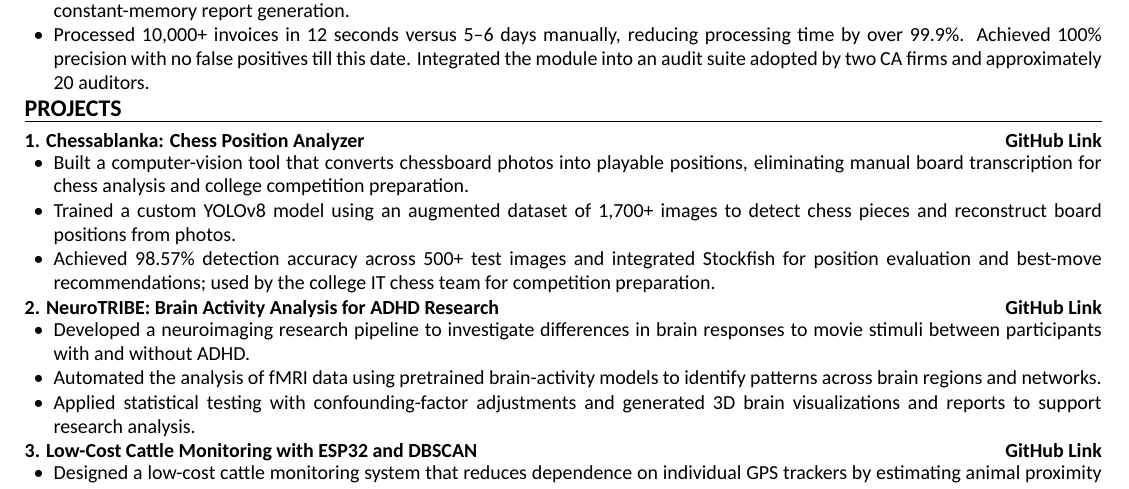
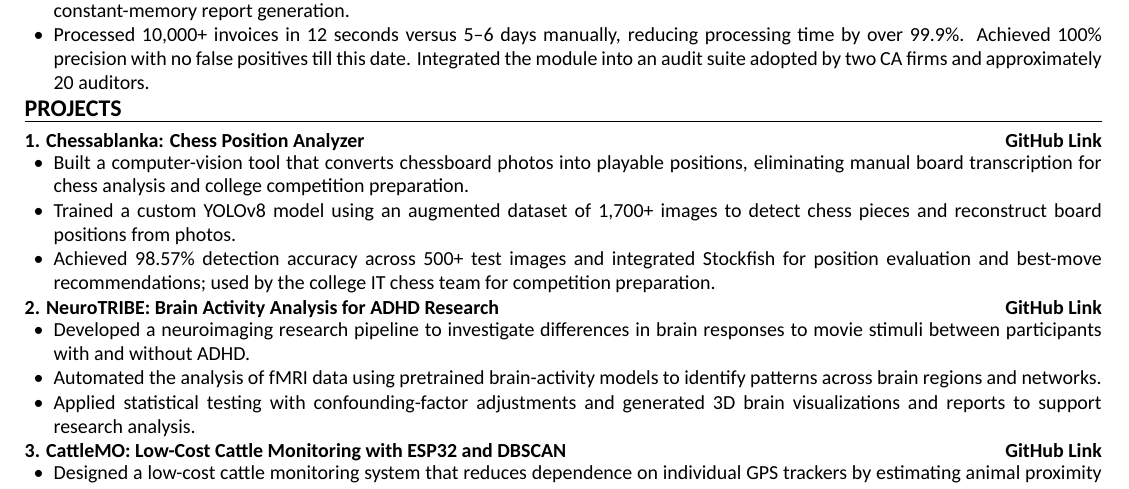
Before and after one commit to KedarDamale/KedarDamale, a LaTeX CV (resume/main.tex, which reads resume/content/projects.tex): part of the page, cut so that both start at the same text. Compiled offline with XeLaTeX.

Commit message:
feat(projects): update CattleMO project title and enhance description for clarity

```diff
--- a/resume/content/projects.tex
+++ b/resume/content/projects.tex
@@ -14,7 +14,7 @@
   \item Applied statistical testing with confounding-factor adjustments and generated 3D brain visualizations and reports to support research analysis.
 \end{itemize}
 
-\entryline{3. Low-Cost Cattle Monitoring with ESP32 and DBSCAN}{\myhref{https://github.com/KedarDamale/ESP32-DBSCAN-Cattle-Monitoring-System}{GitHub Link}}
+\entryline{3. CattleMO: Low-Cost Cattle Monitoring with ESP32 and DBSCAN}{\myhref{https://github.com/KedarDamale/ESP32-DBSCAN-Cattle-Monitoring-System}{GitHub Link}}
 \begin{itemize}
   \item Designed a low-cost cattle monitoring system that reduces dependence on individual GPS trackers by estimating animal proximity through wireless signal strength.
   \item Led development of an ESP32-based tracking prototype with a GPS-equipped master node, wireless child nodes, and a live dashboard for monitoring herd movement.
```
